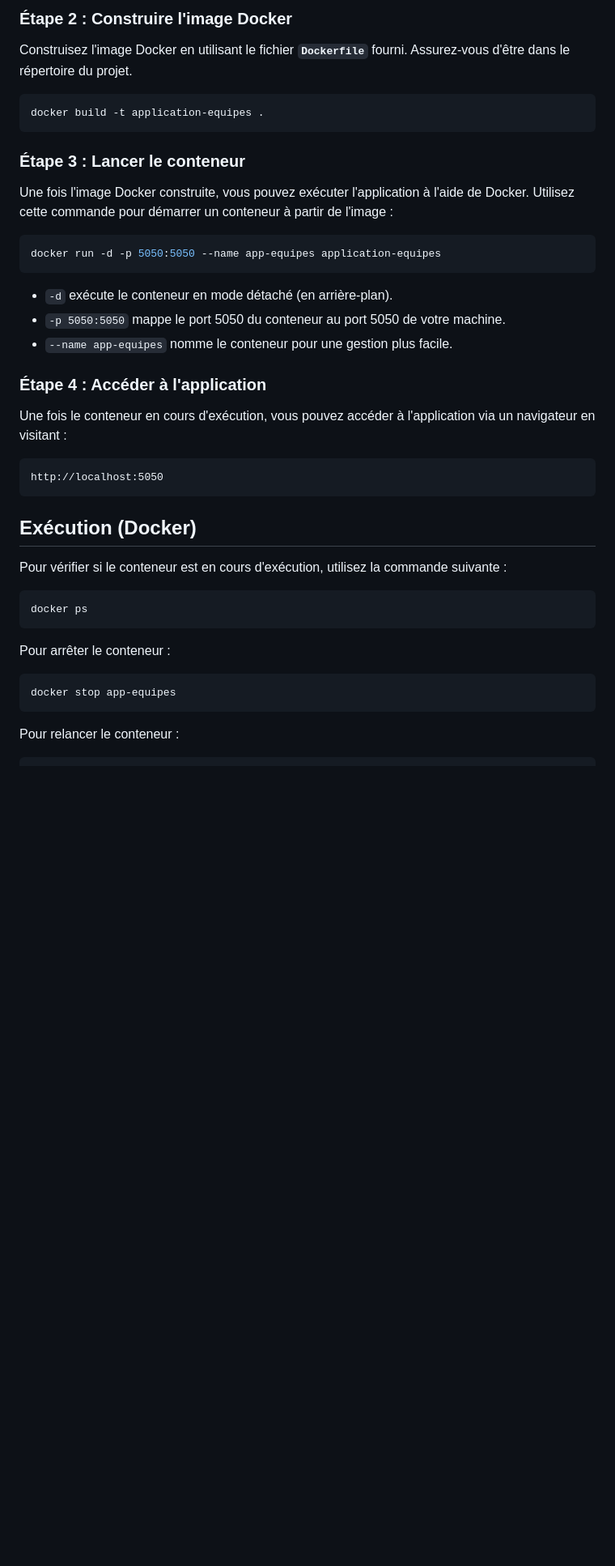
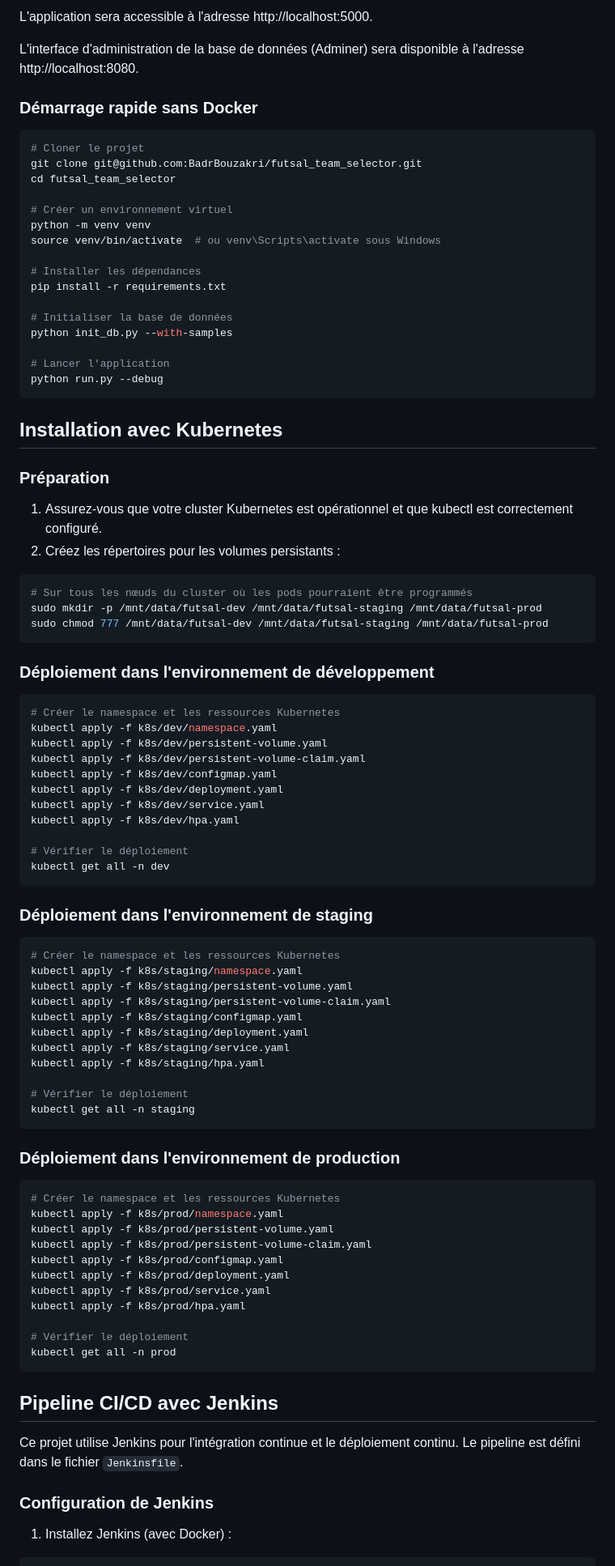
Before and after one commit to BadrBouzakri/futsal_team_selector, a Markdown page: README.md, the part around the change printed below. Shown: that part at 81% size. GitHub-like rendering; blank space fills up the shorter version.

````diff
--- a/README.md
+++ b/README.md
@@ -40,47 +68,97 @@ cd futsal_team_selector
 ```
 
-### Étape 2 : Construire l'image Docker
+L'application sera accessible à l'adresse http://localhost:5000.
 
-Construisez l'image Docker en utilisant le fichier **`Dockerfile`** fourni. Assurez-vous d'être dans le répertoire du projet.
+L'interface d'administration de la base de données (Adminer) sera disponible à l'adresse http://localhost:8080.
+
+### Démarrage rapide sans Docker
 
 ```bash
-docker build -t application-equipes .
+# Cloner le projet
+git clone git@github.com:BadrBouzakri/futsal_team_selector.git
+cd futsal_team_selector
+
+# Créer un environnement virtuel
+python -m venv venv
+source venv/bin/activate  # ou venv\Scripts\activate sous Windows
+
+# Installer les dépendances
+pip install -r requirements.txt
+
+# Initialiser la base de données
+python init_db.py --with-samples
+
+# Lancer l'application
+python run.py --debug
 ```
 
-### Étape 3 : Lancer le conteneur
+## Installation avec Kubernetes
 
-Une fois l'image Docker construite, vous pouvez exécuter l'application à l'aide de Docker. Utilisez cette commande pour démarrer un conteneur à partir de l'image :
+### Préparation
+
+1. Assurez-vous que votre cluster Kubernetes est opérationnel et que kubectl est correctement configuré.
+2. Créez les répertoires pour les volumes persistants :
 
 ```bash
-docker run -d -p 5050:5050 --name app-equipes application-equipes
+# Sur tous les nœuds du cluster où les pods pourraient être programmés
+sudo mkdir -p /mnt/data/futsal-dev /mnt/data/futsal-staging /mnt/data/futsal-prod
+sudo chmod 777 /mnt/data/futsal-dev /mnt/data/futsal-staging /mnt/data/futsal-prod
 ```
 
-- `-d` exécute le conteneur en mode détaché (en arrière-plan).
-- `-p 5050:5050` mappe le port 5050 du conteneur au port 5050 de votre machine.
-- `--name app-equipes` nomme le conteneur pour une gestion plus facile.
+### Déploiement dans l'environnement de développement
 
-### Étape 4 : Accéder à l'application
+```bash
+# Créer le namespace et les ressources Kubernetes
+kubectl apply -f k8s/dev/namespace.yaml
+kubectl apply -f k8s/dev/persistent-volume.yaml
+kubectl apply -f k8s/dev/persistent-volume-claim.yaml
+kubectl apply -f k8s/dev/configmap.yaml
+kubectl apply -f k8s/dev/deployment.yaml
+kubectl apply -f k8s/dev/service.yaml
+kubectl apply -f k8s/dev/hpa.yaml
 
-Une fois le conteneur en cours d'exécution, vous pouvez accéder à l'application via un navigateur en visitant :
-
-```
-http://localhost:5050
+# Vérifier le déploiement
+kubectl get all -n dev
 ```
 
-## Exécution (Docker)
-
-Pour vérifier si le conteneur est en cours d'exécution, utilisez la commande suivante :
+### Déploiement dans l'environnement de staging
 
 ```bash
-docker ps
+# Créer le namespace et les ressources Kubernetes
+kubectl apply -f k8s/staging/namespace.yaml
+kubectl apply -f k8s/staging/persistent-volume.yaml
+kubectl apply -f k8s/staging/persistent-volume-claim.yaml
+kubectl apply -f k8s/staging/configmap.yaml
+kubectl apply -f k8s/staging/deployment.yaml
+kubectl apply -f k8s/staging/service.yaml
+kubectl apply -f k8s/staging/hpa.yaml
+
+# Vérifier le déploiement
+kubectl get all -n staging
 ```
 
-Pour arrêter le conteneur :
+### Déploiement dans l'environnement de production
 
 ```bash
-docker stop app-equipes
+# Créer le namespace et les ressources Kubernetes
+kubectl apply -f k8s/prod/namespace.yaml
+kubectl apply -f k8s/prod/persistent-volume.yaml
+kubectl apply -f k8s/prod/persistent-volume-claim.yaml
+kubectl apply -f k8s/prod/configmap.yaml
+kubectl apply -f k8s/prod/deployment.yaml
+kubectl apply -f k8s/prod/service.yaml
+kubectl apply -f k8s/prod/hpa.yaml
+
+# Vérifier le déploiement
+kubectl get all -n prod
 ```
 
-Pour relancer le conteneur :
+## Pipeline CI/CD avec Jenkins
+
+Ce projet utilise Jenkins pour l'intégration continue et le déploiement continu. Le pipeline est défini dans le fichier `Jenkinsfile`.
+
+### Configuration de Jenkins
+
+1. Installez Jenkins (avec Docker) :
 
 ```bash
````
Also changed, not shown: other parts of README.md (+121 -83 lines).
